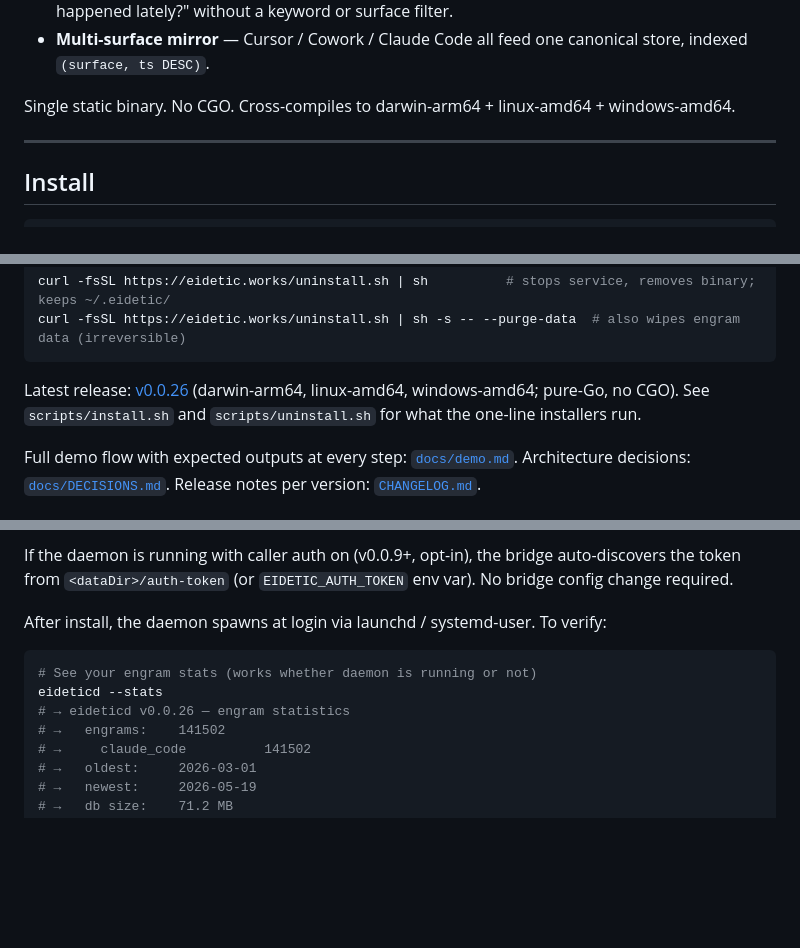
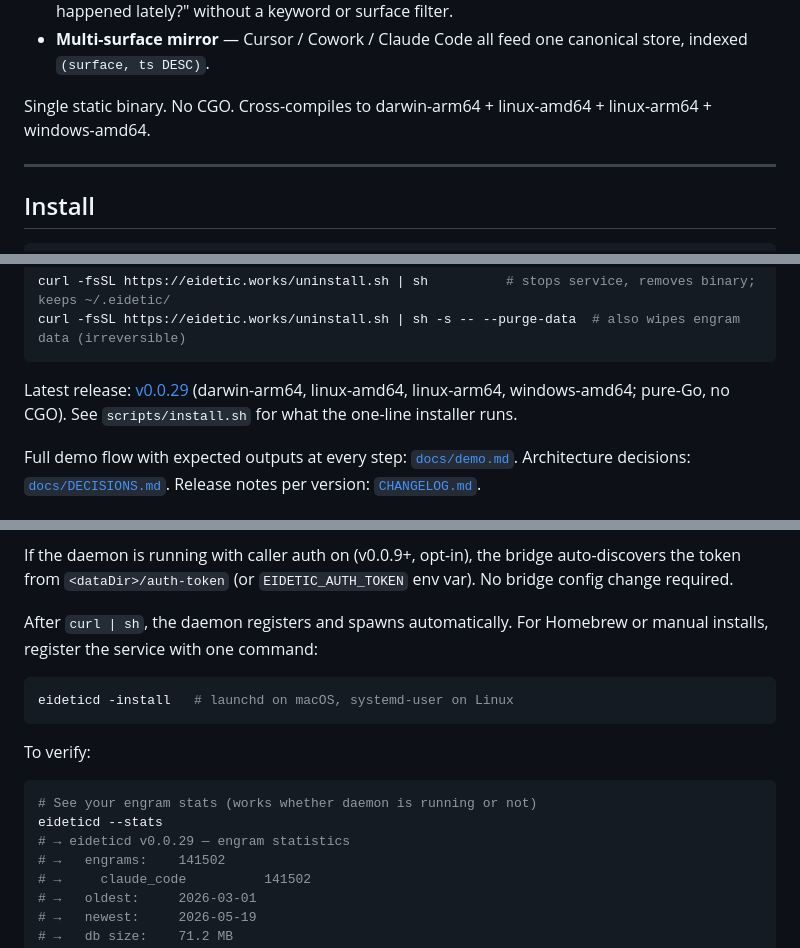
Before and after one commit to eidetic-works/eidetic-daemon, a Markdown page: README.md, 3 parts joined by grey strips. Drawn GitHub-style; blank space fills up the shorter version.

Commit message:
docs(readme): v0.0.29, linux-arm64, -install flag

````diff
--- a/README.md
+++ b/README.md
@@ -21,7 +21,7 @@ Part of [Nucleus](https://nucleusos.dev). 90-day public probe (started 2026-05-1
 - **Recent activity** — `GET /recent?[since=unix-ns][&before=unix-ns]&limit=N` — newest engrams across all surfaces, newest-first. `since`+`before` enable sliding-window polling. Answers "what happened lately?" without a keyword or surface filter.
 - **Multi-surface mirror** — Cursor / Cowork / Claude Code all feed one canonical store, indexed `(surface, ts DESC)`.
 
-Single static binary. No CGO. Cross-compiles to darwin-arm64 + linux-amd64 + windows-amd64.
+Single static binary. No CGO. Cross-compiles to darwin-arm64 + linux-amd64 + linux-arm64 + windows-amd64.
 
 ---
 
@@ -43,7 +43,7 @@ curl -fsSL https://eidetic.works/uninstall.sh | sh          # stops service, rem
 curl -fsSL https://eidetic.works/uninstall.sh | sh -s -- --purge-data  # also wipes engram data (irreversible)
 ```
 
-Latest release: [v0.0.26](https://github.com/eidetic-works/eidetic-daemon/releases/tag/v0.0.26) (darwin-arm64, linux-amd64, windows-amd64; pure-Go, no CGO). See `scripts/install.sh` and `scripts/uninstall.sh` for what the one-line installers run.
+Latest release: [v0.0.29](https://github.com/eidetic-works/eidetic-daemon/releases/tag/v0.0.29) (darwin-arm64, linux-amd64, linux-arm64, windows-amd64; pure-Go, no CGO). See `scripts/install.sh` for what the one-line installer runs.
 
 Full demo flow with expected outputs at every step: [`docs/demo.md`](./docs/demo.md). Architecture decisions: [`docs/DECISIONS.md`](./docs/DECISIONS.md). Release notes per version: [`CHANGELOG.md`](./CHANGELOG.md).
 
@@ -62,12 +62,18 @@ Tools: `query_engrams(surface, limit, since)` + `daemon_status()` + `daemon_metr
 
 If the daemon is running with caller auth on (v0.0.9+, opt-in), the bridge auto-discovers the token from `<dataDir>/auth-token` (or `EIDETIC_AUTH_TOKEN` env var). No bridge config change required.
 
-After install, the daemon spawns at login via launchd / systemd-user. To verify:
+After `curl | sh`, the daemon registers and spawns automatically. For Homebrew or manual installs, register the service with one command:
+
+```sh
+eideticd -install   # launchd on macOS, systemd-user on Linux
+```
+
+To verify:
 
 ```sh
 # See your engram stats (works whether daemon is running or not)
 eideticd --stats
-# → eideticd v0.0.26 — engram statistics
+# → eideticd v0.0.29 — engram statistics
 # →   engrams:    141502
 # →     claude_code          141502
 # →   oldest:     2026-03-01
````
